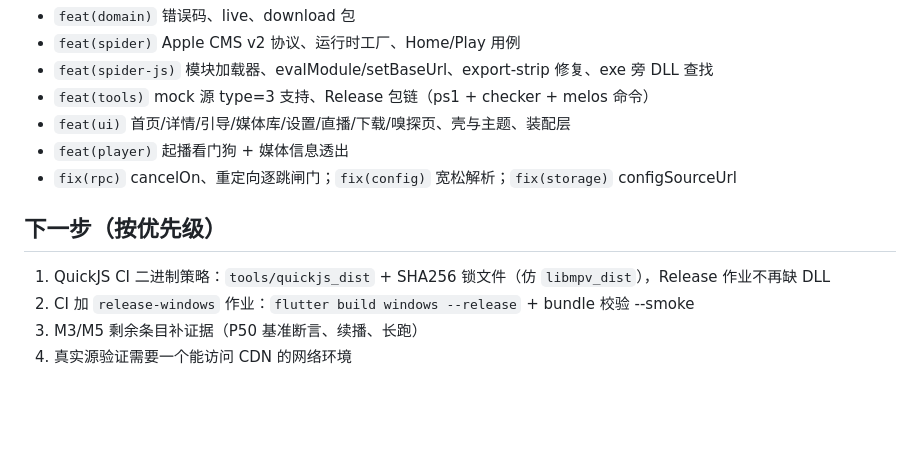
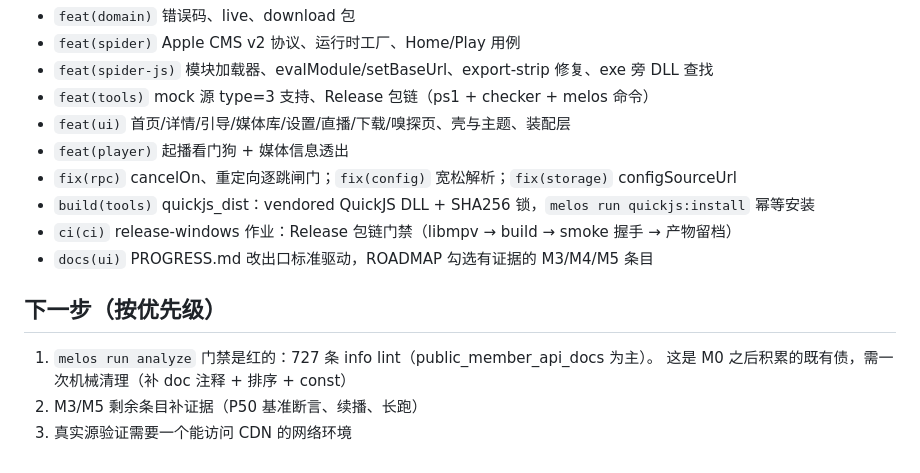
Before and after one commit to imzyb/MiStream, a Markdown page: PROGRESS.md, the part around one of its changes. Rendered like a GitHub page; blank space fills up the shorter version.

Commit message:
docs(ui): PROGRESS 补记 quickjs_dist 与 Release CI
本会话收尾：vendored QuickJS 分发与 release-windows 门禁落地后，进度
文档同步。下一步清单改为：analyze 门禁的 727 条既有 info lint 清理
（M0 后积累，非本次引入）、P50/续播/长跑补证据、真实源网络环境。

```diff
--- a/PROGRESS.md
+++ b/PROGRESS.md
@@ -80,10 +80,13 @@
 - `feat(ui)` 首页/详情/引导/媒体库/设置/直播/下载/嗅探页、壳与主题、装配层
 - `feat(player)` 起播看门狗 + 媒体信息透出
 - `fix(rpc)` cancelOn、重定向逐跳闸门；`fix(config)` 宽松解析；`fix(storage)` configSourceUrl
+- `build(tools)` quickjs_dist：vendored QuickJS DLL + SHA256 锁，`melos run quickjs:install` 幂等安装
+- `ci(ci)` release-windows 作业：Release 包链门禁（libmpv → build → smoke 握手 → 产物留档）
+- `docs(ui)` PROGRESS.md 改出口标准驱动，ROADMAP 勾选有证据的 M3/M4/M5 条目
 
 ## 下一步（按优先级）
 
-1. QuickJS CI 二进制策略：`tools/quickjs_dist` + SHA256 锁文件（仿 `libmpv_dist`），Release 作业不再缺 DLL
-2. CI 加 `release-windows` 作业：`flutter build windows --release` + bundle 校验 --smoke
-3. M3/M5 剩余条目补证据（P50 基准断言、续播、长跑）
-4. 真实源验证需要一个能访问 CDN 的网络环境
+1. `melos run analyze` 门禁是红的：727 条 info lint（public_member_api_docs 为主）。
+   这是 M0 之后积累的既有债，需一次机械清理（补 doc 注释 + 排序 + const）
+2. M3/M5 剩余条目补证据（P50 基准断言、续播、长跑）
+3. 真实源验证需要一个能访问 CDN 的网络环境
```
Also changed, not shown: other parts of PROGRESS.md (+1 -1 lines).
